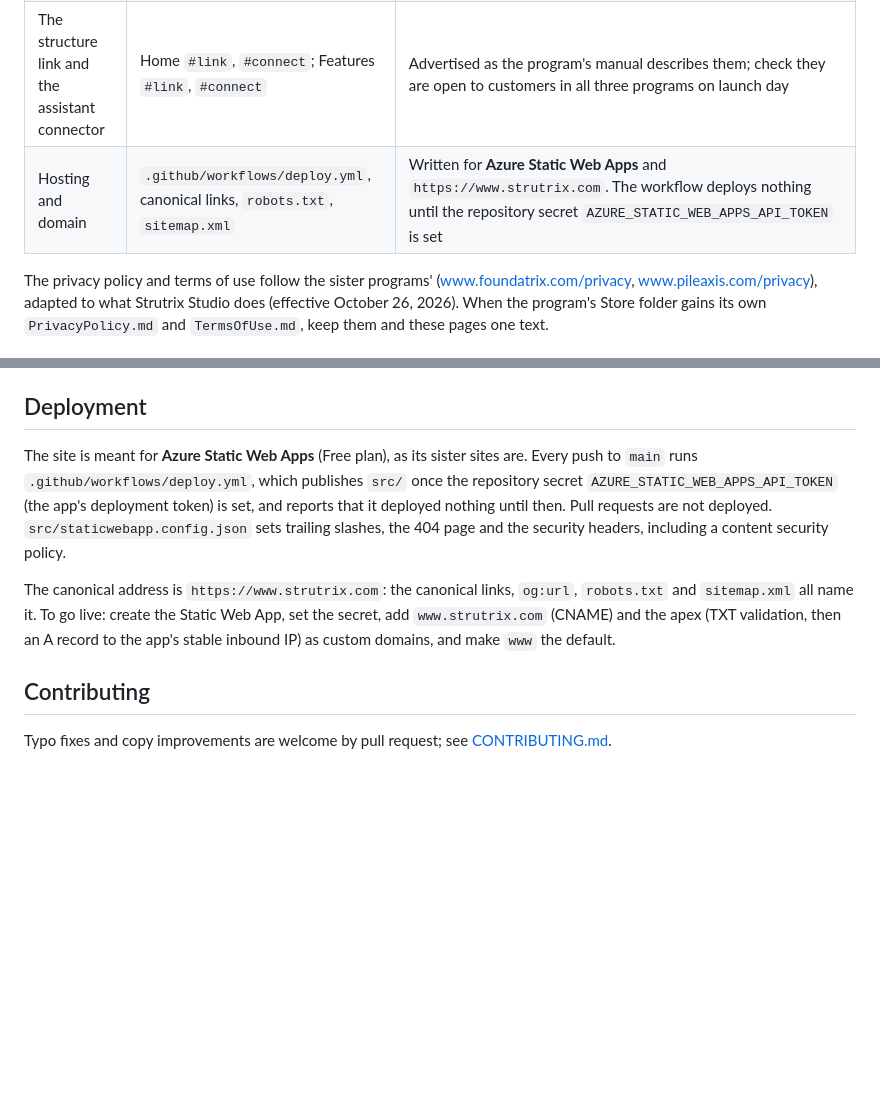
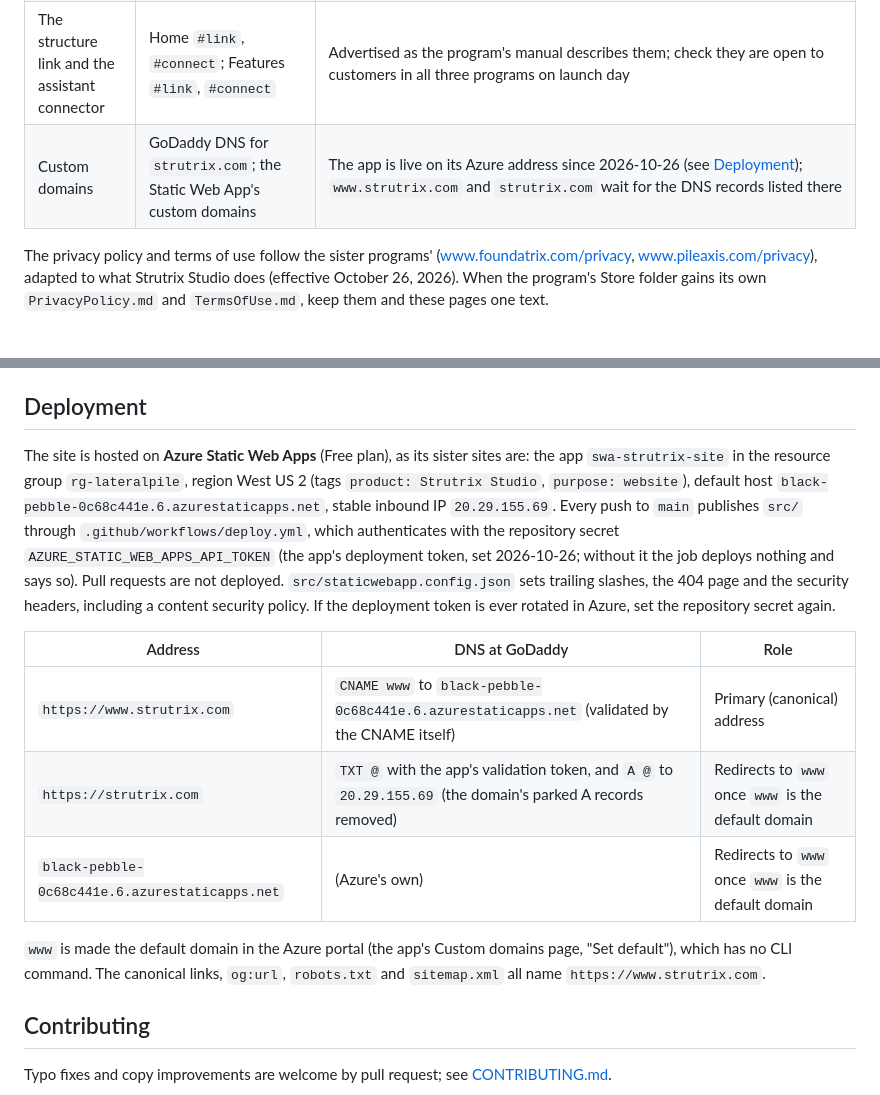
Before and after one commit to CoolRamin/Strutrix-site, a Markdown page: README.md, 2 parts joined by grey strips. Rendered like a GitHub page; blank space fills up the shorter version.

Commit message:
Deployment: the Static Web App swa-strutrix-site, its address and the DNS records for www.strutrix.com
Co-Authored-By: Claude Opus 5.5 <noreply@anthropic.com>

```diff
--- a/README.md
+++ b/README.md
@@ -108,7 +108,7 @@ menu builds) are illustrations.
 | Microsoft Store link | `src/index.html`, `#download`; every "Coming soon" button goes to `/#download` | Not listed yet. The panel shows a "Coming soon" badge and the Store button as a non-link (`.store-btn--soon`). When the listing is live: make the button an `<a class="store-btn" href="https://apps.microsoft.com/detail/<Store ID>">` (as the sister sites do), change the badge and the buttons' "Coming soon" to "Download free", and the announce bar to the listing |
 | The Pro split | Home `#pro`, `#plans`; `/pricing/` | Stated as the program's premium catalogue has it: tapered tubes (with the Pole and H-Frame generators), IFC and Revit export, the firm on the report, search by a structure's inputs, and the structure link; everything else free |
 | The structure link and the assistant connector | Home `#link`, `#connect`; Features `#link`, `#connect` | Advertised as the program's manual describes them; check they are open to customers in all three programs on launch day |
-| Hosting and domain | `.github/workflows/deploy.yml`, canonical links, `robots.txt`, `sitemap.xml` | Written for **Azure Static Web Apps** and `https://www.strutrix.com`. The workflow deploys nothing until the repository secret `AZURE_STATIC_WEB_APPS_API_TOKEN` is set |
+| Custom domains | GoDaddy DNS for `strutrix.com`; the Static Web App's custom domains | The app is live on its Azure address since 2026-10-26 (see [Deployment](#deployment)); `www.strutrix.com` and `strutrix.com` wait for the DNS records listed there |
 
 The privacy policy and terms of use follow the sister programs' (www.foundatrix.com/privacy, www.pileaxis.com/privacy),
 adapted to what Strutrix Studio does (effective October 26, 2026). When the program's Store folder gains its own
@@ -127,15 +127,22 @@ then open `http://localhost:8080/`.
 
 ## Deployment
 
-The site is meant for **Azure Static Web Apps** (Free plan), as its sister sites are. Every push to `main` runs
-`.github/workflows/deploy.yml`, which publishes `src/` once the repository secret `AZURE_STATIC_WEB_APPS_API_TOKEN` (the
-app's deployment token) is set, and reports that it deployed nothing until then. Pull requests are not deployed.
-`src/staticwebapp.config.json` sets trailing slashes, the 404 page and the security headers, including a content
-security policy.
+The site is hosted on **Azure Static Web Apps** (Free plan), as its sister sites are: the app `swa-strutrix-site` in the
+resource group `rg-lateralpile`, region West US 2 (tags `product: Strutrix Studio`, `purpose: website`), default host
+`black-pebble-0c68c441e.6.azurestaticapps.net`, stable inbound IP `20.29.155.69`. Every push to `main` publishes `src/`
+through `.github/workflows/deploy.yml`, which authenticates with the repository secret `AZURE_STATIC_WEB_APPS_API_TOKEN`
+(the app's deployment token, set 2026-10-26; without it the job deploys nothing and says so). Pull requests are not
+deployed. `src/staticwebapp.config.json` sets trailing slashes, the 404 page and the security headers, including a content
+security policy. If the deployment token is ever rotated in Azure, set the repository secret again.
 
-The canonical address is `https://www.strutrix.com`: the canonical links, `og:url`, `robots.txt` and `sitemap.xml` all
-name it. To go live: create the Static Web App, set the secret, add `www.strutrix.com` (CNAME) and the apex (TXT
-validation, then an A record to the app's stable inbound IP) as custom domains, and make `www` the default.
+| Address | DNS at GoDaddy | Role |
+|---|---|---|
+| `https://www.strutrix.com` | `CNAME www` to `black-pebble-0c68c441e.6.azurestaticapps.net` (validated by the CNAME itself) | Primary (canonical) address |
+| `https://strutrix.com` | `TXT @` with the app's validation token, and `A @` to `20.29.155.69` (the domain's parked A records removed) | Redirects to `www` once `www` is the default domain |
+| `black-pebble-0c68c441e.6.azurestaticapps.net` | (Azure's own) | Redirects to `www` once `www` is the default domain |
+
+`www` is made the default domain in the Azure portal (the app's Custom domains page, "Set default"), which has no CLI
+command. The canonical links, `og:url`, `robots.txt` and `sitemap.xml` all name `https://www.strutrix.com`.
 
 ## Contributing
 
```
